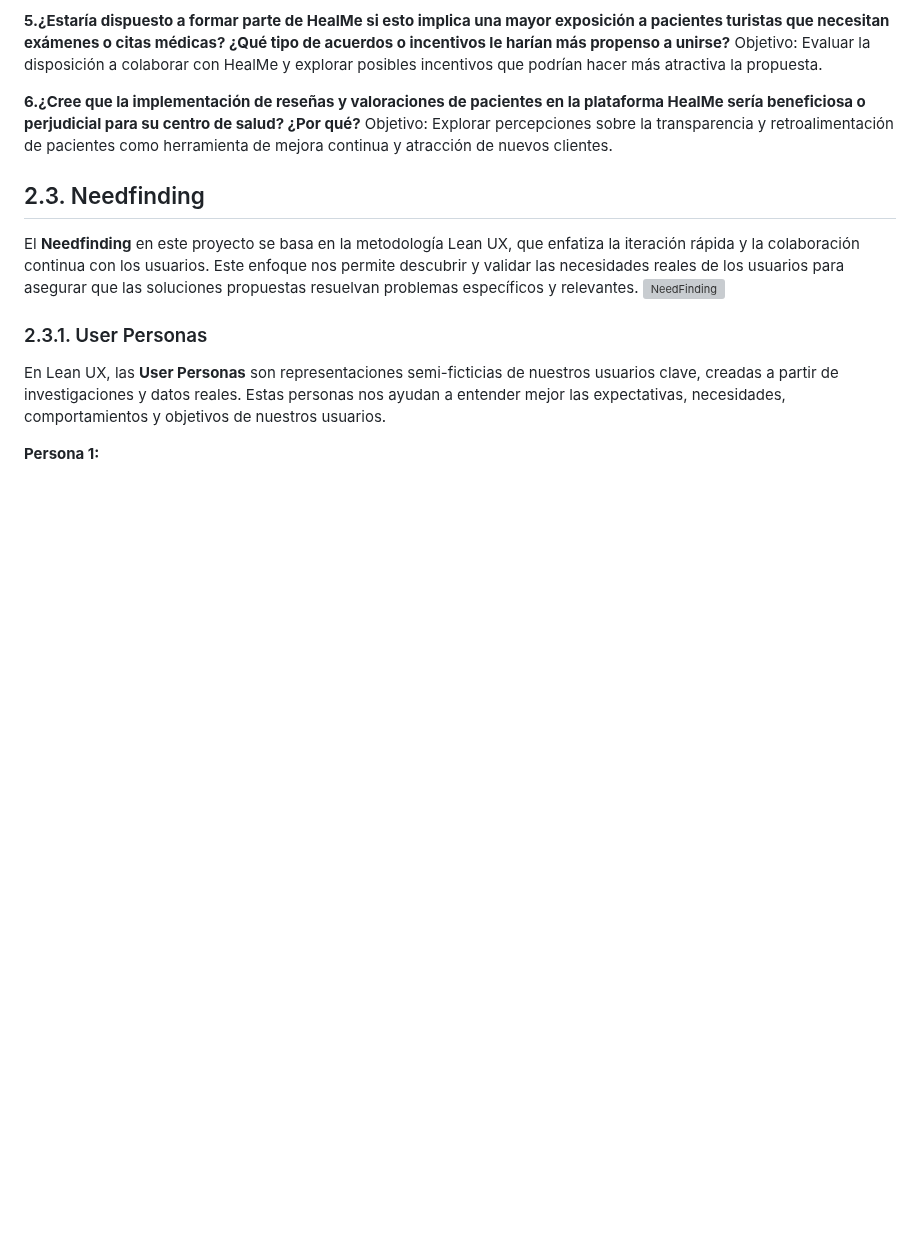
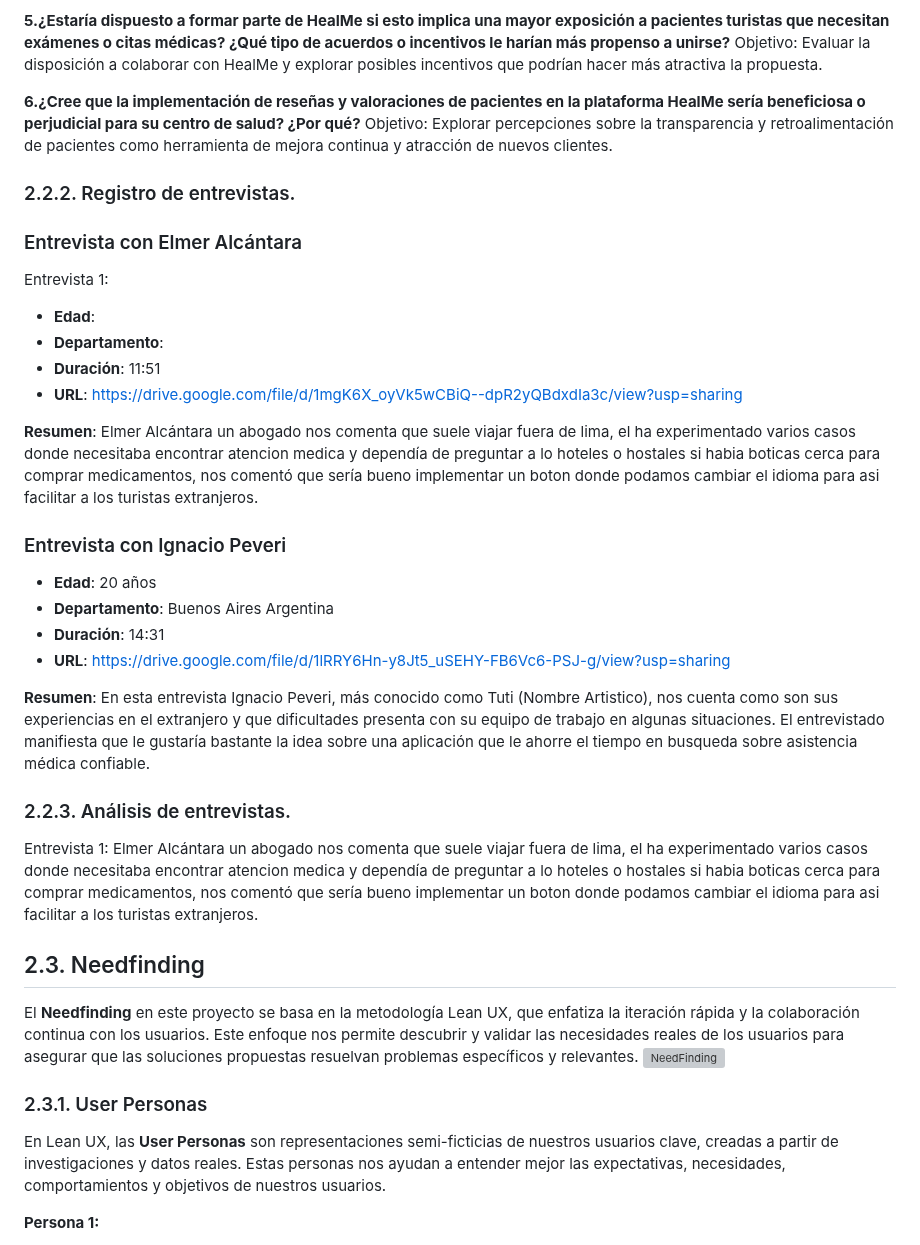
Before and after one commit to Roiander/HealMe, a Markdown page: README.md, the part around the change. Drawn GitHub-style; blank space fills up the shorter version; grey boxes are pictures that could not be loaded.

```diff
--- a/README.md
+++ b/README.md
@@ -874,6 +874,31 @@ Objetivo: Evaluar la disposición a colaborar con HealMe y explorar posibles inc
 **6.¿Cree que la implementación de reseñas y valoraciones de pacientes en la plataforma HealMe sería beneficiosa o perjudicial para su centro de salud? ¿Por qué?**
 Objetivo: Explorar percepciones sobre la transparencia y retroalimentación de pacientes como herramienta de mejora continua y atracción de nuevos clientes.
 
+###    2.2.2. Registro de entrevistas.
+
+### Entrevista con Elmer Alcántara
+Entrevista 1:
+- **Edad**:
+- **Departamento**:
+- **Duración**: 11:51
+- **URL**: https://drive.google.com/file/d/1mgK6X_oyVk5wCBiQ--dpR2yQBdxdIa3c/view?usp=sharing
+
+**Resumen**:
+Elmer Alcántara un abogado nos comenta que suele viajar fuera de lima, el ha experimentado varios casos donde necesitaba encontrar atencion medica y dependía de preguntar a lo hoteles o hostales si habia boticas cerca para comprar medicamentos, nos comentó que sería bueno implementar un boton donde podamos cambiar el idioma para asi facilitar a los turistas extranjeros.
+
+### Entrevista con Ignacio Peveri
+
+- **Edad**: 20 años
+- **Departamento**: Buenos Aires Argentina
+- **Duración**: 14:31
+- **URL**: https://drive.google.com/file/d/1lRRY6Hn-y8Jt5_uSEHY-FB6Vc6-PSJ-g/view?usp=sharing
+
+**Resumen**:
+En esta entrevista Ignacio Peveri, más conocido como Tuti (Nombre Artistico), nos cuenta como son sus experiencias en el extranjero y que dificultades presenta con su equipo de trabajo en algunas situaciones. El entrevistado manifiesta que le gustaría bastante la idea sobre una aplicación que le ahorre el tiempo en busqueda sobre asistencia médica confiable.
+
+###    2.2.3. Análisis de entrevistas.
+Entrevista 1: Elmer Alcántara un abogado nos comenta que suele viajar fuera de lima, el ha experimentado varios casos donde necesitaba encontrar atencion medica y dependía de preguntar a lo hoteles o hostales si habia boticas cerca para comprar medicamentos, nos comentó que sería bueno implementar un boton donde podamos cambiar el idioma para asi facilitar a los turistas extranjeros.
+
 ## 2.3. Needfinding
 
 El **Needfinding** en este proyecto se basa en la metodología Lean UX, que enfatiza la iteración rápida y la colaboración continua con los usuarios. Este enfoque nos permite descubrir y validar las necesidades reales de los usuarios para asegurar que las soluciones propuestas resuelvan problemas específicos y relevantes.
```
